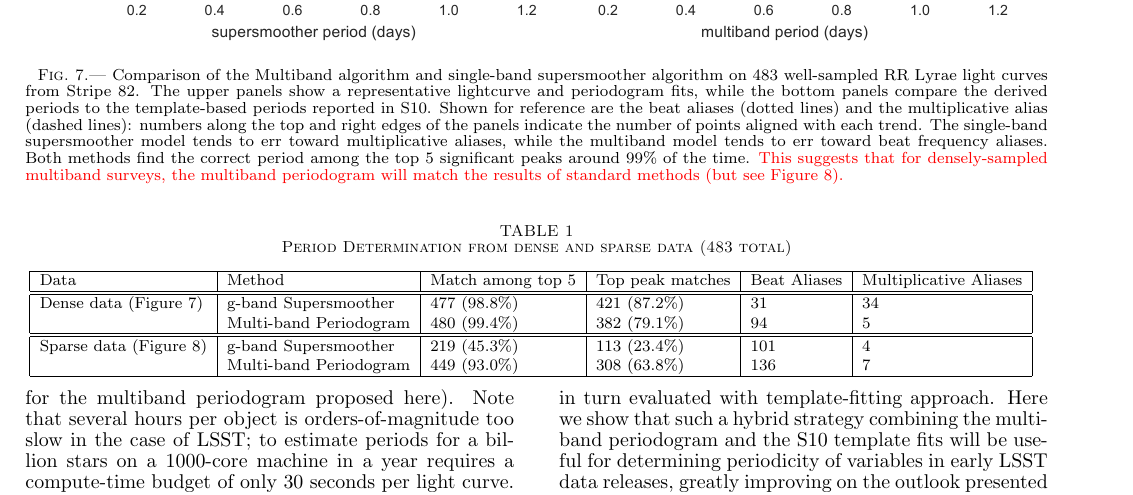
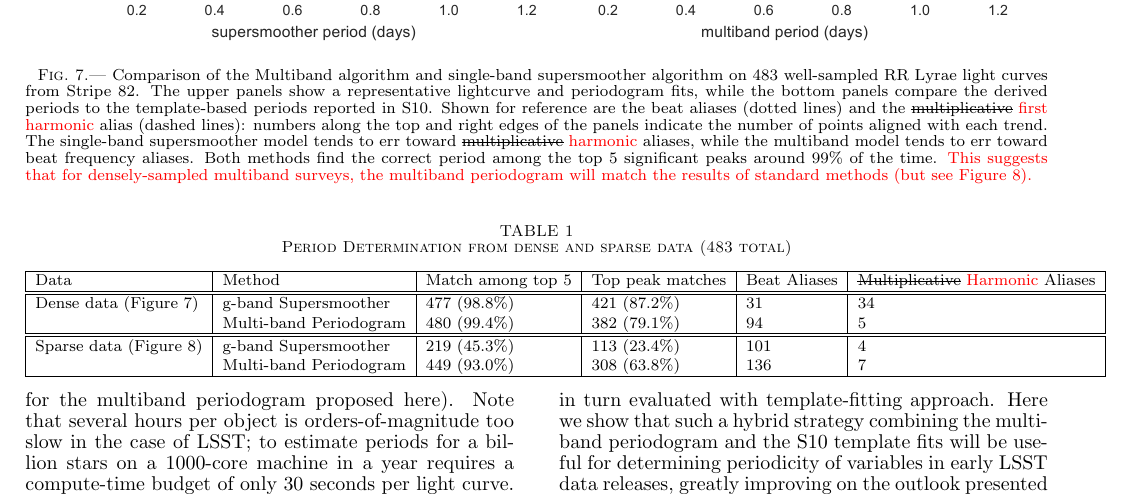
Before and after one commit to jakevdp/multiband_LS, a LaTeX document (writeup/paper.tex): part of page 11 of 15, cut so that both start at the same text. Compiled offline with pdfLaTeX.

Commit message:
multiplicative -> harmonic

```diff
--- a/writeup/paper.tex
+++ b/writeup/paper.tex
@@ -551,8 +551,8 @@ Because the template-fitting method is extremely computationally intensive, S10
   \caption{
     Comparison of the Multiband algorithm and single-band supersmoother algorithm on 483 well-sampled RR Lyrae light curves from Stripe 82.
     The upper panels show a representative lightcurve and periodogram fits, while the bottom panels compare the derived periods to the template-based periods reported in S10.
-    Shown for reference are the beat aliases (dotted lines) and the multiplicative alias (dashed lines): numbers along the top and right edges of the panels indicate the number of points aligned with each trend.
-    The single-band supersmoother model tends to err toward multiplicative aliases, while the multiband model tends to err toward beat frequency aliases.
+    Shown for reference are the beat aliases (dotted lines) and the \old{multiplicative} \new{first harmonic} alias (dashed lines): numbers along the top and right edges of the panels indicate the number of points aligned with each trend.
+    The single-band supersmoother model tends to err toward \old{multiplicative} \new{harmonic} aliases, while the multiband model tends to err toward beat frequency aliases.
     Both methods find the correct period among the top 5 significant peaks around 99\% of the time.
     \new{This suggests that for densely-sampled multiband surveys, the multiband periodogram will match the results of standard methods (but see \fig{compare_periods_reduced}).}
   }
@@ -598,7 +598,7 @@ The lower panels of \fig{compare_periods_reduced} show the relationship between
   \caption{Period Determination from dense and sparse data (483 total)}
   \begin{tabular}{|l|l|l|l|l|l|l|}
   \hline
-   Data & Method & Match among top 5 & Top peak matches & Beat Aliases & Multiplicative Aliases  \\
+   Data & Method & Match among top 5 & Top peak matches & Beat Aliases & \old{Multiplicative} \new{Harmonic} Aliases  \\
   \hline\hline
   Dense data (\fig{compare_periods})
   & g-band Supersmoother & 477 (98.8\%) & 421 (87.2\%)& 31 & 34 \\
```
Also changed, not shown: writeup/paper.tex (4 more changed lines).
